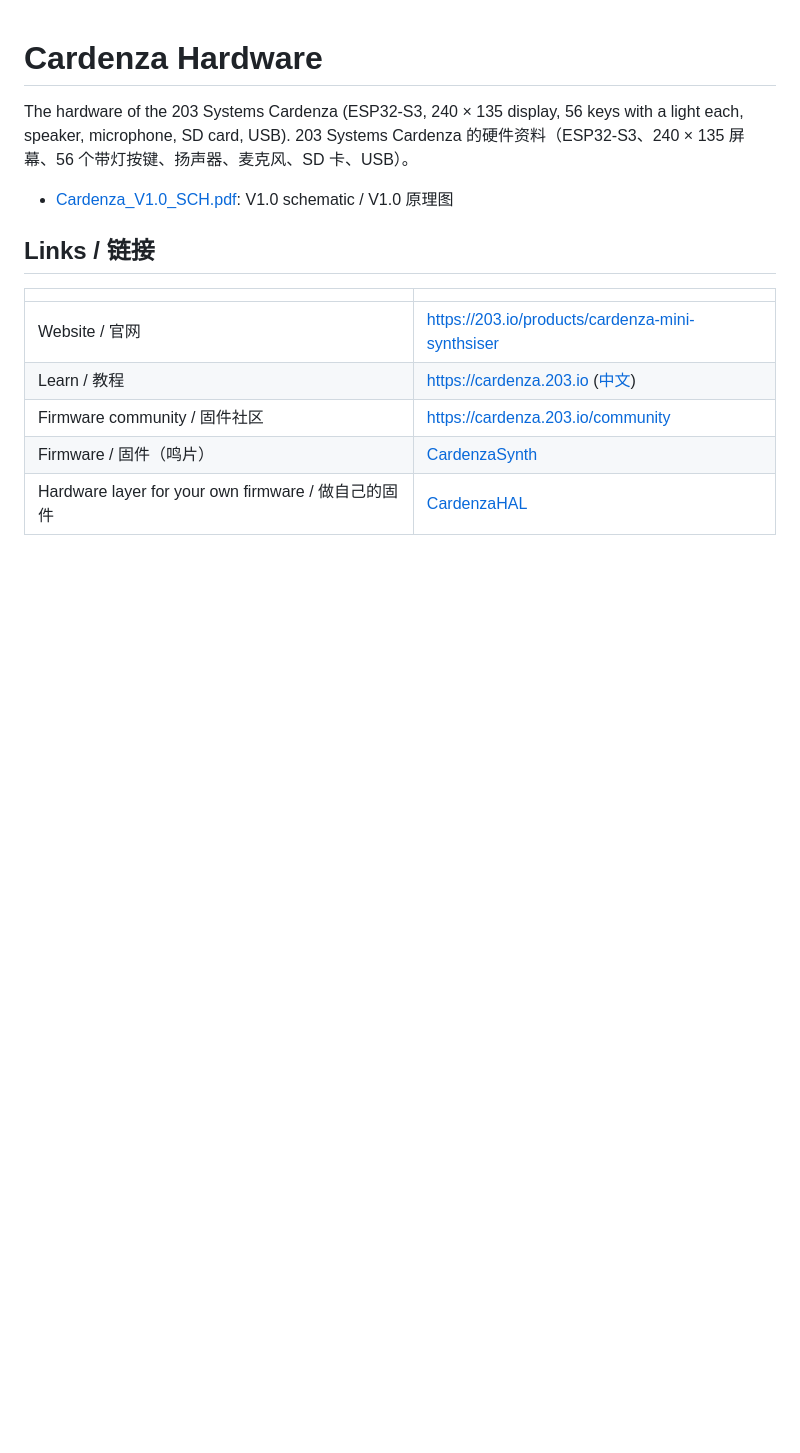
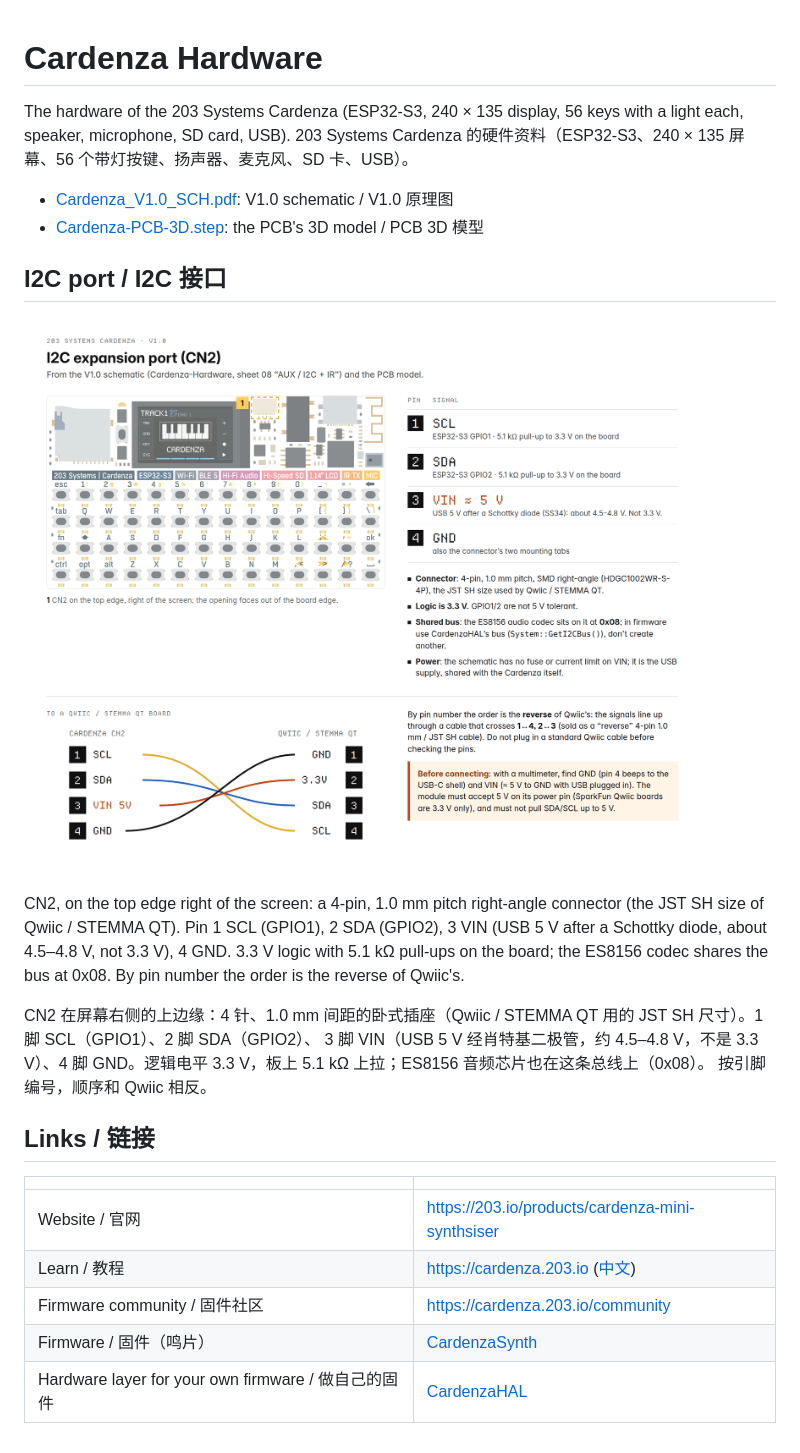
Before and after one commit to 203-Systems/Cardenza-Hardware, a Markdown page: README.md, the part around the change. GitHub-like rendering; pictures changed too: docs/i2c-port.png (added); blank space fills up the shorter version.

Commit message:
The I2C port (CN2): its connector, pinout, power and the order next to Qwiic's, with a picture
Co-Authored-By: Claude Opus 5.5 <noreply@anthropic.com>

```diff
--- a/README.md
+++ b/README.md
@@ -4,6 +4,19 @@ The hardware of the 203 Systems Cardenza (ESP32-S3, 240 × 135 display, 56 keys
 203 Systems Cardenza 的硬件资料（ESP32-S3、240 × 135 屏幕、56 个带灯按键、扬声器、麦克风、SD 卡、USB）。
 
 - [Cardenza_V1.0_SCH.pdf](Cardenza_V1.0_SCH.pdf): V1.0 schematic / V1.0 原理图
+- [Cardenza-PCB-3D.step](Cardenza-PCB-3D.step): the PCB's 3D model / PCB 3D 模型
+
+## I2C port / I2C 接口
+
+![Cardenza I2C port (CN2): pin 1 SCL, 2 SDA, 3 VIN about 5 V, 4 GND](docs/i2c-port.png)
+
+CN2, on the top edge right of the screen: a 4-pin, 1.0 mm pitch right-angle connector (the JST SH size of Qwiic / STEMMA QT).
+Pin 1 SCL (GPIO1), 2 SDA (GPIO2), 3 VIN (USB 5 V after a Schottky diode, about 4.5–4.8 V, not 3.3 V), 4 GND. 3.3 V logic with
+5.1 kΩ pull-ups on the board; the ES8156 codec shares the bus at 0x08. By pin number the order is the reverse of Qwiic's.
+
+CN2 在屏幕右侧的上边缘：4 针、1.0 mm 间距的卧式插座（Qwiic / STEMMA QT 用的 JST SH 尺寸）。1 脚 SCL（GPIO1）、2 脚 SDA（GPIO2）、
+3 脚 VIN（USB 5 V 经肖特基二极管，约 4.5–4.8 V，不是 3.3 V）、4 脚 GND。逻辑电平 3.3 V，板上 5.1 kΩ 上拉；ES8156 音频芯片也在这条总线上（0x08）。
+按引脚编号，顺序和 Qwiic 相反。
 
 ## Links / 链接
 
```
